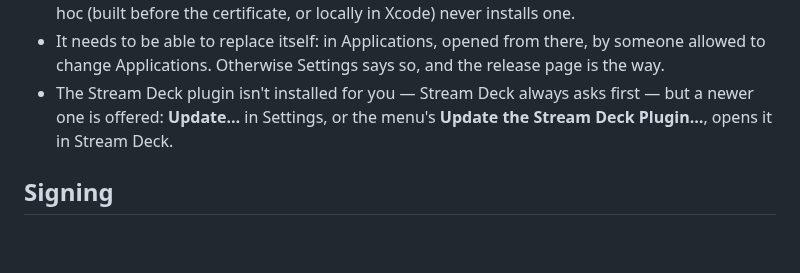
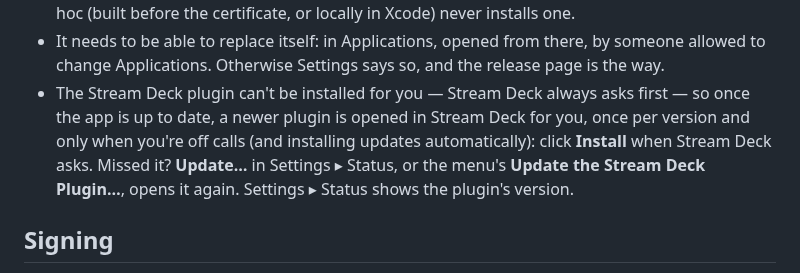
Before and after one commit to woody438/busy-bar-sign, a Markdown page: README.md, the part around one of its changes. GitHub-like rendering; blank space fills up the shorter version.

```diff
--- a/README.md
+++ b/README.md
@@ -651,9 +651,13 @@ menu-bar menu has **Check for Updates** too.
 - It needs to be able to replace itself: in Applications, opened from there,
   by someone allowed to change Applications. Otherwise Settings says so, and
   the release page is the way.
-- The Stream Deck plugin isn't installed for you — Stream Deck always asks
-  first — but a newer one is offered: **Update…** in Settings, or the menu's
-  **Update the Stream Deck Plugin…**, opens it in Stream Deck.
+- The Stream Deck plugin can't be installed for you — Stream Deck always
+  asks first — so once the app is up to date, a newer plugin is opened in
+  Stream Deck for you, once per version and only when you're off calls (and
+  installing updates automatically): click **Install** when Stream Deck
+  asks. Missed it? **Update…** in Settings ▸ Status, or the menu's **Update
+  the Stream Deck Plugin…**, opens it again. Settings ▸ Status shows the
+  plugin's version.
 
 ## Signing
 
```
Also changed, not shown: other parts of README.md (+1 -1 lines), docs/stream-deck-meeting-keys.png, 6 other files.
